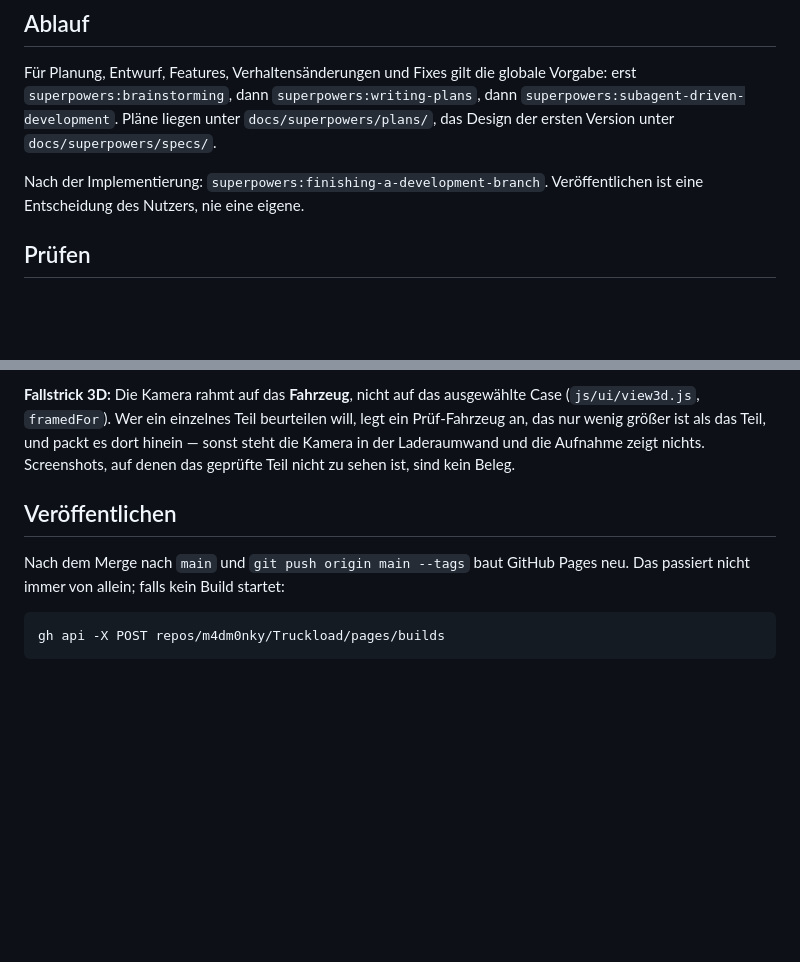
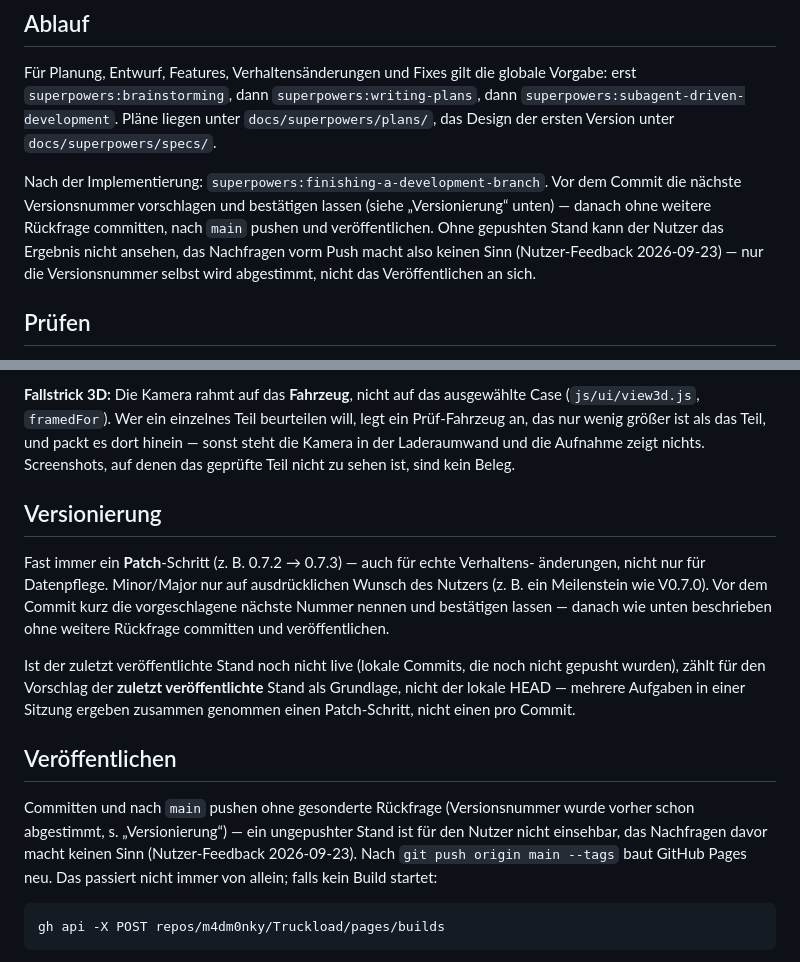
Before and after one commit to M4dm0nky/Truckload, a Markdown page: CLAUDE.md, 2 parts joined by grey strips. Rendered like a GitHub page; blank space fills up the shorter version.

Commit message:
docs: Workflow fuer Versionierung und Veroeffentlichen in CLAUDE.md festhalten
Vor dem Commit die naechste Versionsnummer vorschlagen und bestaetigen
lassen, danach ohne gesonderte Rueckfrage committen und pushen - ein
ungepushter Stand ist fuer den Nutzer nicht einsehbar (Nutzer-Feedback
2026-09-23). Ausserdem: Versionierung ist fast immer ein Patch-Schritt,
auch fuer echte Verhaltensaenderungen.

Co-Authored-By: Claude Sonnet 5 <noreply@anthropic.com>

````diff
--- a/CLAUDE.md
+++ b/CLAUDE.md
@@ -33,8 +33,12 @@ erst `superpowers:brainstorming`, dann `superpowers:writing-plans`, dann
 `superpowers:subagent-driven-development`. Pläne liegen unter `docs/superpowers/plans/`,
 das Design der ersten Version unter `docs/superpowers/specs/`.
 
-Nach der Implementierung: `superpowers:finishing-a-development-branch`. Veröffentlichen
-ist eine Entscheidung des Nutzers, nie eine eigene.
+Nach der Implementierung: `superpowers:finishing-a-development-branch`. Vor dem Commit die
+nächste Versionsnummer vorschlagen und bestätigen lassen (siehe „Versionierung“ unten) —
+danach ohne weitere Rückfrage committen, nach `main` pushen und veröffentlichen. Ohne
+gepushten Stand kann der Nutzer das Ergebnis nicht ansehen, das Nachfragen vorm Push macht
+also keinen Sinn (Nutzer-Feedback 2026-09-23) — nur die Versionsnummer selbst wird
+abgestimmt, nicht das Veröffentlichen an sich.
 
 ## Prüfen
 
@@ -66,10 +70,26 @@ Prüf-Fahrzeug an, das nur wenig größer ist als das Teil, und packt es dort hi
 steht die Kamera in der Laderaumwand und die Aufnahme zeigt nichts. Screenshots, auf denen
 das geprüfte Teil nicht zu sehen ist, sind kein Beleg.
 
+## Versionierung
+
+Fast immer ein **Patch**-Schritt (z. B. 0.7.2 → 0.7.3) — auch für echte Verhaltens-
+änderungen, nicht nur für Datenpflege. Minor/Major nur auf ausdrücklichen Wunsch des
+Nutzers (z. B. ein Meilenstein wie V0.7.0). Vor dem Commit kurz die vorgeschlagene nächste
+Nummer nennen und bestätigen lassen — danach wie unten beschrieben ohne weitere Rückfrage
+committen und veröffentlichen.
+
+Ist der zuletzt veröffentlichte Stand noch nicht live (lokale Commits, die noch nicht
+gepusht wurden), zählt für den Vorschlag der **zuletzt veröffentlichte** Stand als
+Grundlage, nicht der lokale HEAD — mehrere Aufgaben in einer Sitzung ergeben zusammen
+genommen einen Patch-Schritt, nicht einen pro Commit.
+
 ## Veröffentlichen
 
-Nach dem Merge nach `main` und `git push origin main --tags` baut GitHub Pages neu. Das
-passiert nicht immer von allein; falls kein Build startet:
+Committen und nach `main` pushen ohne gesonderte Rückfrage (Versionsnummer wurde vorher
+schon abgestimmt, s. „Versionierung“) — ein ungepushter Stand ist für den Nutzer nicht
+einsehbar, das Nachfragen davor macht keinen Sinn (Nutzer-Feedback 2026-09-23). Nach
+`git push origin main --tags` baut GitHub Pages neu. Das passiert nicht immer von allein;
+falls kein Build startet:
 
 ```bash
 gh api -X POST repos/m4dm0nky/Truckload/pages/builds
````
